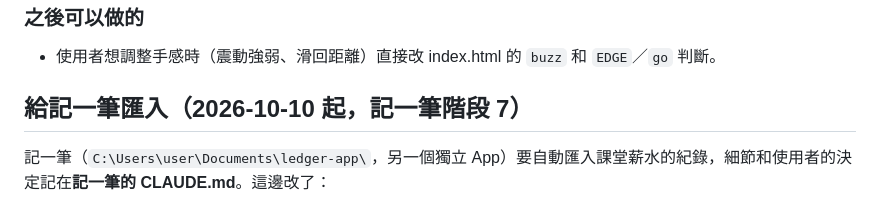
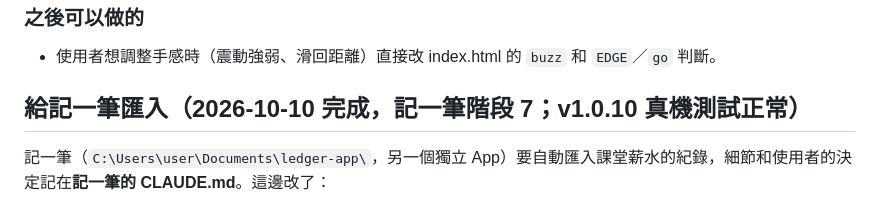
Before and after one commit to robinrn0419/class-pay-app, a Markdown page: CLAUDE.md, the part around the change. Rendered like a GitHub page.

Commit message:
交接說明：階段 7 完成（真機測試正常）
Co-Authored-By: Claude Opus 5.5 <noreply@anthropic.com>

```diff
--- a/CLAUDE.md
+++ b/CLAUDE.md
@@ -71,7 +71,7 @@
 ### 之後可以做的
 - 使用者想調整手感時（震動強弱、滑回距離）直接改 index.html 的 `buzz` 和 `EDGE`／`go` 判斷。
 
-## 給記一筆匯入（2026-10-10 起，記一筆階段 7）
+## 給記一筆匯入（2026-10-10 完成，記一筆階段 7；v1.0.10 真機測試正常）
 記一筆（`C:\Users\user\Documents\ledger-app\`，另一個獨立 App）要自動匯入課堂薪水的紀錄，細節和使用者的決定記在**記一筆的 CLAUDE.md**。這邊改了：
 - 原生外掛 `SharedBox`（寫在 `ios/App/App/AppDelegate.swift` 後面，和記一筆同一段；`SceneDelegate.swift` 的 rootViewController 改成 `MainViewController()`，`Main.storyboard` 沒被用到），共用儲存區（App Group）原名 `group.io.github.robinrn0419.shared`，寫在 `ios/App/App/App.entitlements`。
 - `build.yml` 編譯後用臨時簽名把 entitlements 寫進 App（SideStore 從簽名讀要註冊哪些 App Group）。
```
